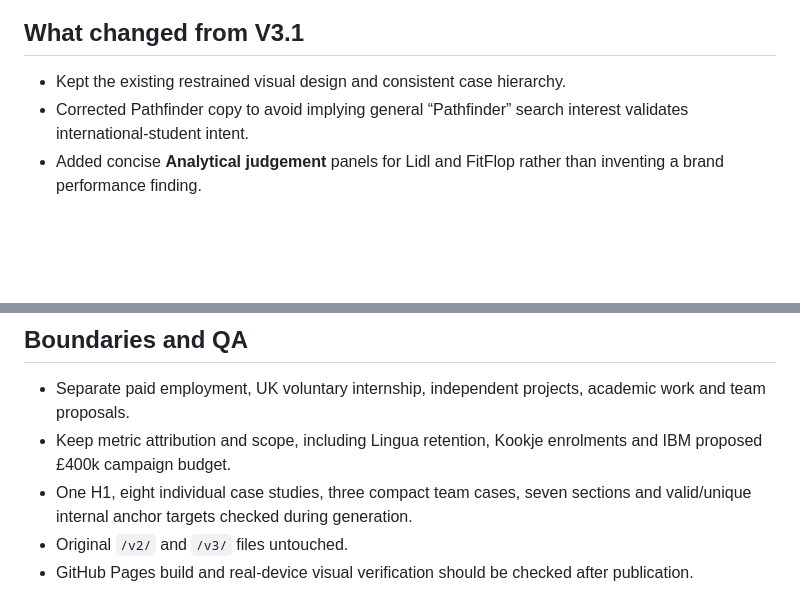
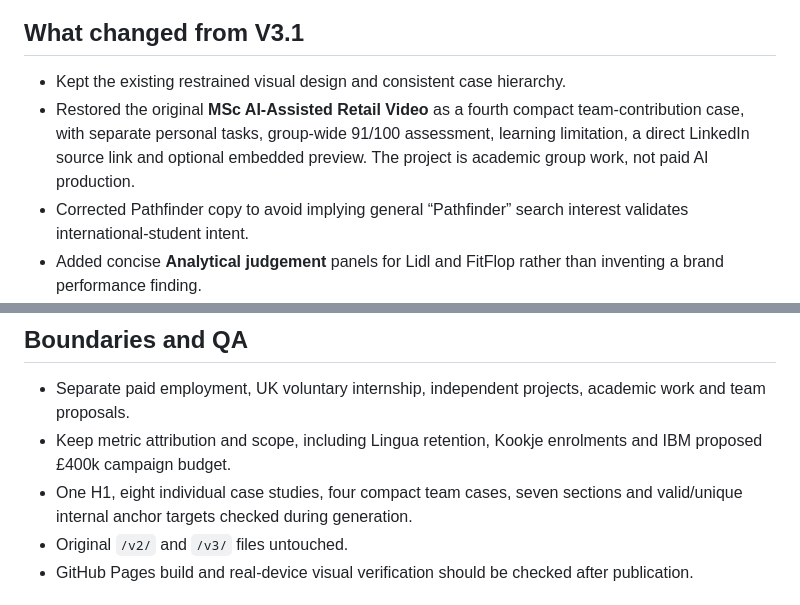
Before and after one commit to LaYune/hyunjung-portfolio, a Markdown page: v3.2/README.md, 2 parts joined by grey strips. GitHub-like rendering; blank space fills up the shorter version.

Commit message:
Update V3.2 evidence notes for restored group AI video and accurate team case count

```diff
--- a/v3.2/README.md
+++ b/v3.2/README.md
@@ -5,6 +5,7 @@
 ## What changed from V3.1
 
 - Kept the existing restrained visual design and consistent case hierarchy.
+- Restored the original **MSc AI-Assisted Retail Video** as a fourth compact team-contribution case, with separate personal tasks, group-wide 91/100 assessment, learning limitation, a direct LinkedIn source link and optional embedded preview. The project is academic group work, not paid AI production.
 - Corrected Pathfinder copy to avoid implying general “Pathfinder” search interest validates international-student intent.
 - Added concise **Analytical judgement** panels for Lidl and FitFlop rather than inventing a brand performance finding.
 - Added Lidl source framing around the **12 weeks ending 17 May 2026** retailer-share snapshot, with competitor comparisons and different indicators correctly distinguished.
@@ -31,7 +32,7 @@ Candidate's latest confirmed details > `CANDIDATE_KNOWLEDGE_v2.8_2026-11-04.md`
 
 - Separate paid employment, UK voluntary internship, independent projects, academic work and team proposals.
 - Keep metric attribution and scope, including Lingua retention, Kookje enrolments and IBM proposed £400k campaign budget.
-- One H1, eight individual case studies, three compact team cases, seven sections and valid/unique internal anchor targets checked during generation.
+- One H1, eight individual case studies, four compact team cases, seven sections and valid/unique internal anchor targets checked during generation.
 - Original `/v2/` and `/v3/` files untouched.
 - GitHub Pages build and real-device visual verification should be checked after publication.
 
```
